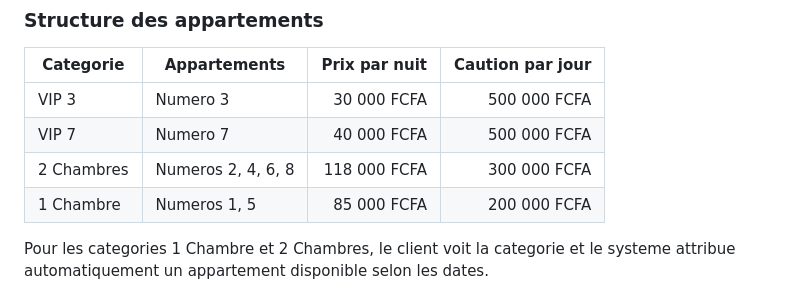
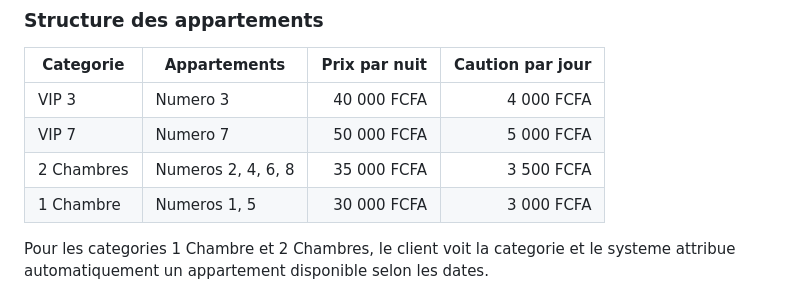
Before and after one commit to Urielgbaguidi/Manoir, a Markdown page: README.md, the part around the change. Drawn GitHub-style.

Commit message:
Revise apartment prices and deposits in README
Updated apartment pricing and deposit information.

```diff
--- a/README.md
+++ b/README.md
@@ -48,10 +48,10 @@ Manoir/
 
 | Categorie | Appartements | Prix par nuit | Caution par jour |
 | --- | --- | ---: | ---: |
-| VIP 3 | Numero 3 | 30 000 FCFA | 500 000 FCFA |
-| VIP 7 | Numero 7 | 40 000 FCFA | 500 000 FCFA |
-| 2 Chambres | Numeros 2, 4, 6, 8 | 118 000 FCFA | 300 000 FCFA |
-| 1 Chambre | Numeros 1, 5 | 85 000 FCFA | 200 000 FCFA |
+| VIP 3 | Numero 3 | 40 000 FCFA | 4 000 FCFA |
+| VIP 7 | Numero 7 | 50 000 FCFA | 5 000 FCFA |
+| 2 Chambres | Numeros 2, 4, 6, 8 |35 000 FCFA | 3 500 FCFA |
+| 1 Chambre | Numeros 1, 5 | 30 000 FCFA | 3 000 FCFA |
 
 Pour les categories 1 Chambre et 2 Chambres, le client voit la categorie et le systeme attribue automatiquement un appartement disponible selon les dates.
 
```
